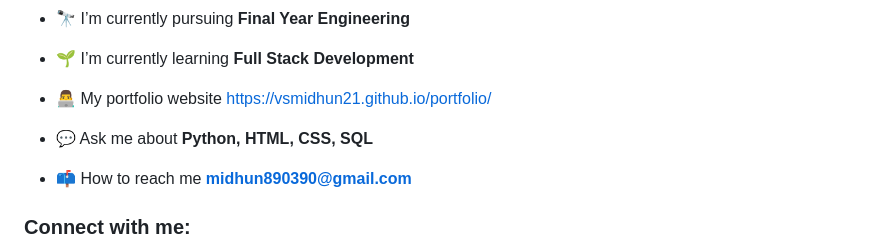
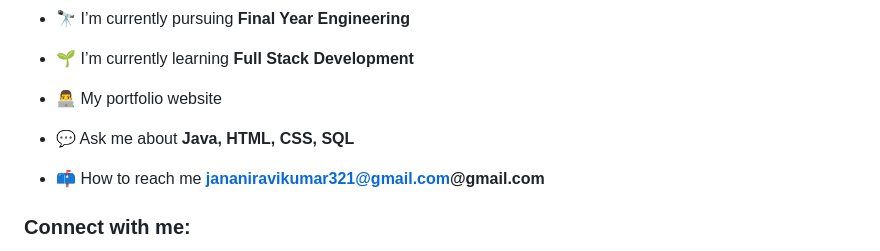
Before and after one commit to Janani-Ravi2006/Portfolio_Website, a Markdown page: README.md, the part around one of its changes. Rendered like a GitHub page.

```diff
--- a/README.md
+++ b/README.md
@@ -7,11 +7,11 @@
 
 - 🌱 I’m currently learning **Full Stack Development**
 
-- 👨‍💻 My portfolio website [https://vsmidhun21.github.io/portfolio/](https://vsmidhun21.github.io/portfolio/)
+- 👨‍💻 My portfolio website [](https://github.com/Janani-Ravi2006/Portfolio_Website/)
 
-- 💬 Ask me about **Python, HTML, CSS, SQL**
+- 💬 Ask me about **Java, HTML, CSS, SQL**
 
-- 📫 How to reach me **midhun890390@gmail.com**
+- 📫 How to reach me **jananiravikumar321@gmail.com@gmail.com**
 
 <h3 align="left">Connect with me:</h3>
 <p align="left">
```
Also changed, not shown: other parts of README.md (+3 -3 lines).
